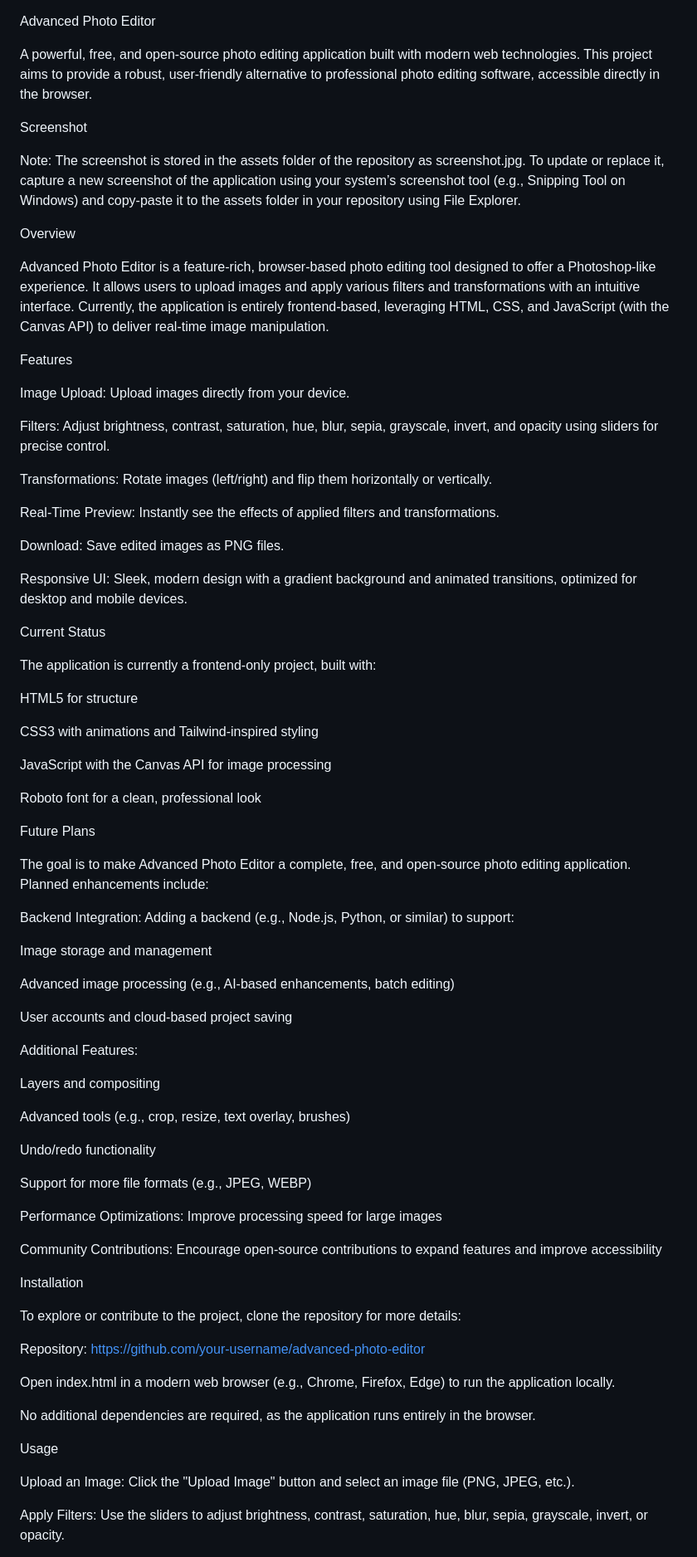
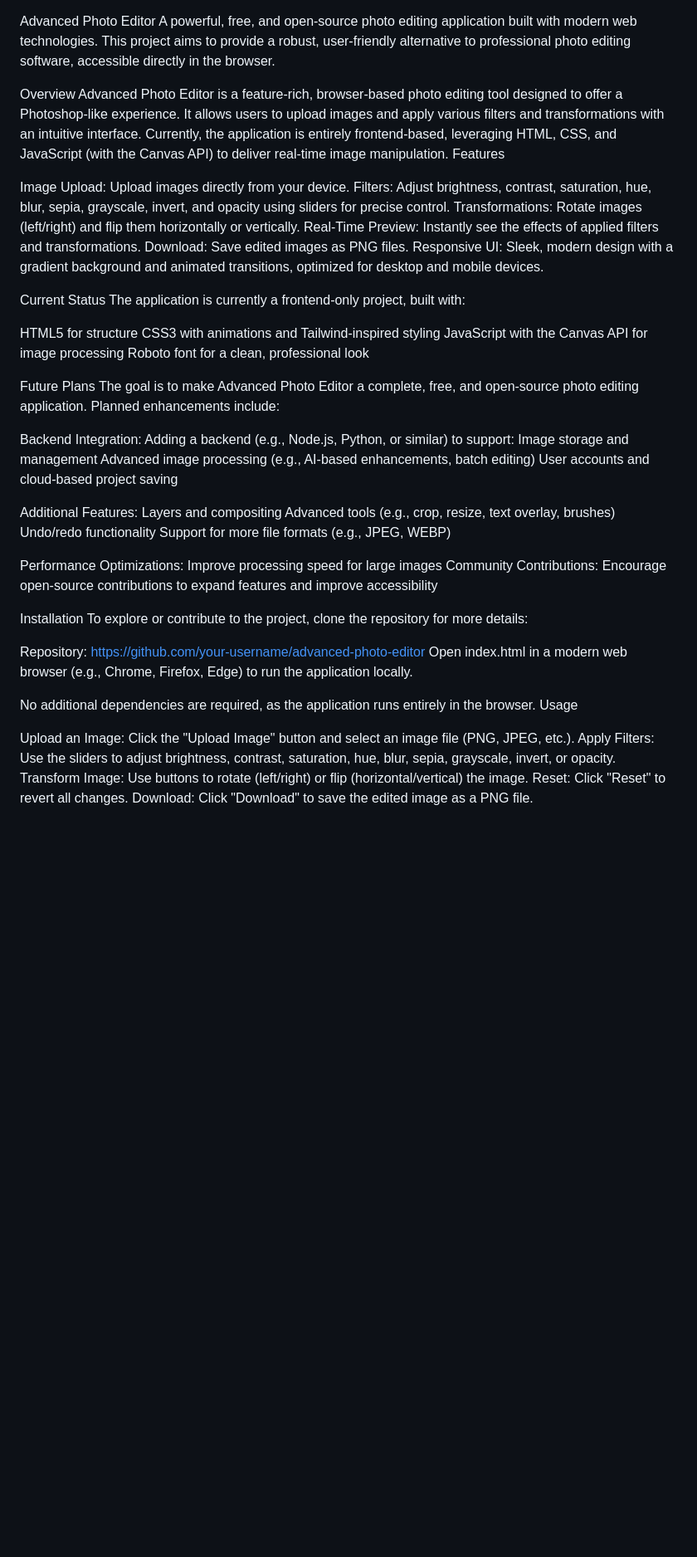
Before and after one commit to kirubelm1/Filter-App, a Markdown page: README.md, the part around the change printed below. Shown: that part at 83% size. GitHub-like rendering; blank space fills up the shorter version.

```diff
--- a/README.md
+++ b/README.md
@@ -1,145 +1,52 @@
 Advanced Photo Editor
-
 A powerful, free, and open-source photo editing application built with modern web technologies. This project aims to provide a robust, user-friendly alternative to professional photo editing software, accessible directly in the browser.
 
-Screenshot
-
-
-
-Note: The screenshot is stored in the assets folder of the repository as screenshot.jpg. To update or replace it, capture a new screenshot of the application using your system’s screenshot tool (e.g., Snipping Tool on Windows) and copy-paste it to the assets folder in your repository using File Explorer.
-
 Overview
-
 Advanced Photo Editor is a feature-rich, browser-based photo editing tool designed to offer a Photoshop-like experience. It allows users to upload images and apply various filters and transformations with an intuitive interface. Currently, the application is entirely frontend-based, leveraging HTML, CSS, and JavaScript (with the Canvas API) to deliver real-time image manipulation.
-
 Features
 
-
-
-
-
 Image Upload: Upload images directly from your device.
-
-
-
 Filters: Adjust brightness, contrast, saturation, hue, blur, sepia, grayscale, invert, and opacity using sliders for precise control.
-
-
-
 Transformations: Rotate images (left/right) and flip them horizontally or vertically.
-
-
-
 Real-Time Preview: Instantly see the effects of applied filters and transformations.
-
-
-
 Download: Save edited images as PNG files.
-
-
-
 Responsive UI: Sleek, modern design with a gradient background and animated transitions, optimized for desktop and mobile devices.
 
 Current Status
-
 The application is currently a frontend-only project, built with:
 
-
-
-
-
 HTML5 for structure
-
-
-
 CSS3 with animations and Tailwind-inspired styling
-
-
-
 JavaScript with the Canvas API for image processing
-
-
-
 Roboto font for a clean, professional look
 
 Future Plans
-
 The goal is to make Advanced Photo Editor a complete, free, and open-source photo editing application. Planned enhancements include:
 
-
-
-
-
 Backend Integration: Adding a backend (e.g., Node.js, Python, or similar) to support:
-
-
-
-
-
 Image storage and management
-
-
-
 Advanced image processing (e.g., AI-based enhancements, batch editing)
-
-
-
 User accounts and cloud-based project saving
 
 
-
 Additional Features:
-
-
-
-
-
 Layers and compositing
-
-
-
 Advanced tools (e.g., crop, resize, text overlay, brushes)
-
-
-
 Undo/redo functionality
-
-
-
 Support for more file formats (e.g., JPEG, WEBP)
 
 
-
 Performance Optimizations: Improve processing speed for large images
-
-
-
 Community Contributions: Encourage open-source contributions to expand features and improve accessibility
 
 Installation
-
 To explore or contribute to the project, clone the repository for more details:
 
-
-
-
-
 Repository: https://github.com/your-username/advanced-photo-editor
-
-
-
 Open index.html in a modern web browser (e.g., Chrome, Firefox, Edge) to run the application locally.
 
 No additional dependencies are required, as the application runs entirely in the browser.
-
 Usage
 
-
-
-
-
 Upload an Image: Click the "Upload Image" button and select an image file (PNG, JPEG, etc.).
-
-
-
 Apply Filters: Use the sliders to adjust brightness, contrast, saturation, hue, blur, sepia, grayscale, invert, or opacity.
```
Also changed, not shown: other parts of README.md (+0 -27 lines).
